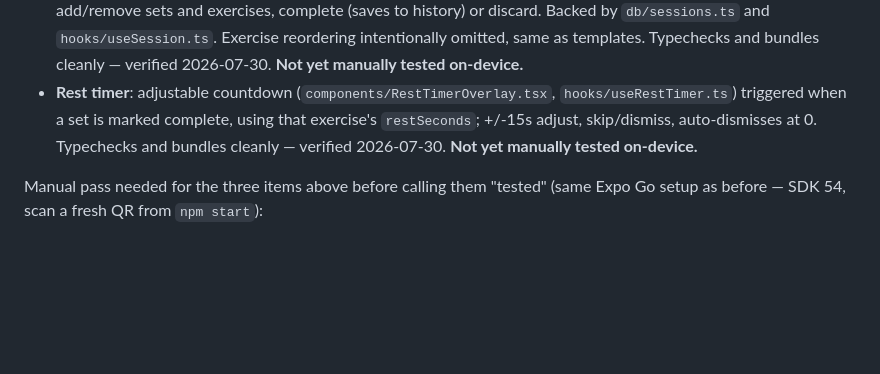
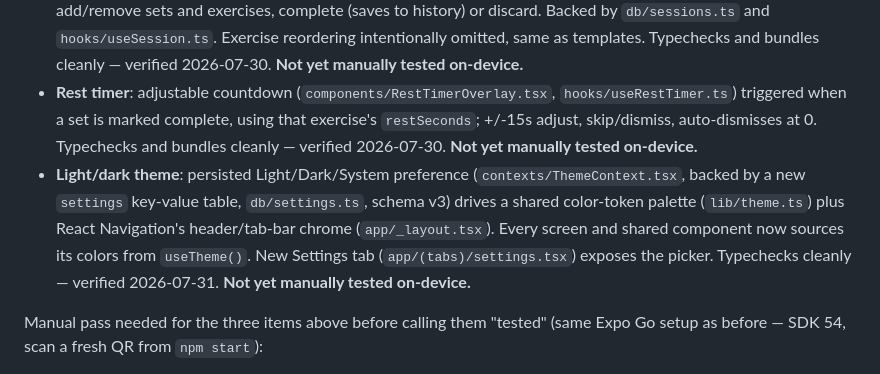
Before and after one commit to YiFei2/workout-tracker, a Markdown page: requirements.md, the part around the change. Drawn GitHub-style; blank space fills up the shorter version.

Commit message:
Document light/dark theme feature in requirements.md
Track the new Settings tab and theme system alongside the other
completed features, per the project's convention of logging
completed work and outstanding on-device verification there.

```diff
--- a/requirements.md
+++ b/requirements.md
@@ -136,6 +136,7 @@ A single set within an exercise.
 - **Per-set template data model**: `TemplateExercise` no longer stores one uniform (sets count, reps, weight) — each exercise now has an ordered list of `TemplateSet`, individually editable (reps/weight per set), enabling progressive-overload-style templates. Schema migration (`db/schema.ts` v2) drops and recreates `template_exercises`/adds `template_sets` (no shipped users yet, so no data-preserving migration was needed). Typechecks and bundles cleanly — verified 2026-07-30. **Not yet manually re-tested on-device** since this change.
 - **Active Workout Session**: start from a template (copies exercises/sets as a snapshot) or start blank, from the History tab; `app/session/[id].tsx` supports inline edit of weight/reps per set, mark-complete checkbox, add/remove sets and exercises, complete (saves to history) or discard. Backed by `db/sessions.ts` and `hooks/useSession.ts`. Exercise reordering intentionally omitted, same as templates. Typechecks and bundles cleanly — verified 2026-07-30. **Not yet manually tested on-device.**
 - **Rest timer**: adjustable countdown (`components/RestTimerOverlay.tsx`, `hooks/useRestTimer.ts`) triggered when a set is marked complete, using that exercise's `restSeconds`; +/-15s adjust, skip/dismiss, auto-dismisses at 0. Typechecks and bundles cleanly — verified 2026-07-30. **Not yet manually tested on-device.**
+- **Light/dark theme**: persisted Light/Dark/System preference (`contexts/ThemeContext.tsx`, backed by a new `settings` key-value table, `db/settings.ts`, schema v3) drives a shared color-token palette (`lib/theme.ts`) plus React Navigation's header/tab-bar chrome (`app/_layout.tsx`). Every screen and shared component now sources its colors from `useTheme()`. New Settings tab (`app/(tabs)/settings.tsx`) exposes the picker. Typechecks cleanly — verified 2026-07-31. **Not yet manually tested on-device.**
 
 Manual pass needed for the three items above before calling them "tested" (same Expo Go setup as before — SDK 54, scan a fresh QR from `npm start`):
   - [ ] Open an existing template, add a second/third set to an exercise with different reps/weight per set, confirm each persists independently
```
